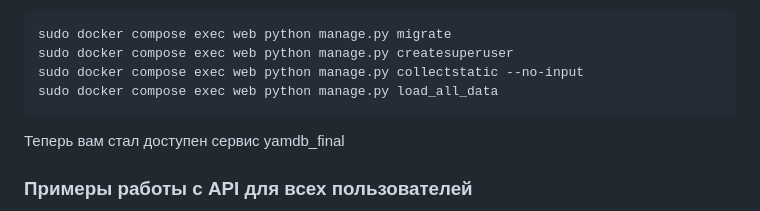
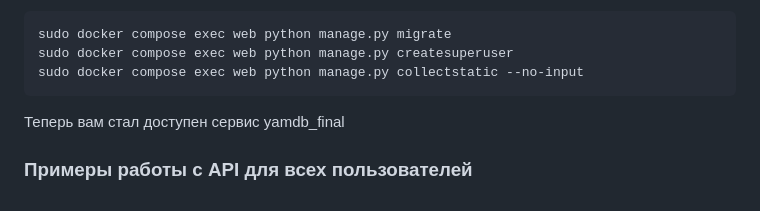
Before and after one commit to Alex386386/Feedback_collector, a Markdown page: README.md, the part around the change. Drawn GitHub-style.

Commit message:
review 3.2

````diff
--- a/README.md
+++ b/README.md
@@ -29,7 +29,6 @@ git clone git@github.com:Alex386386/yamdb_final.git
 sudo docker compose exec web python manage.py migrate
 sudo docker compose exec web python manage.py createsuperuser
 sudo docker compose exec web python manage.py collectstatic --no-input
-sudo docker compose exec web python manage.py load_all_data
 ```
 
 Теперь вам стал доступен сервис yamdb_final
````
